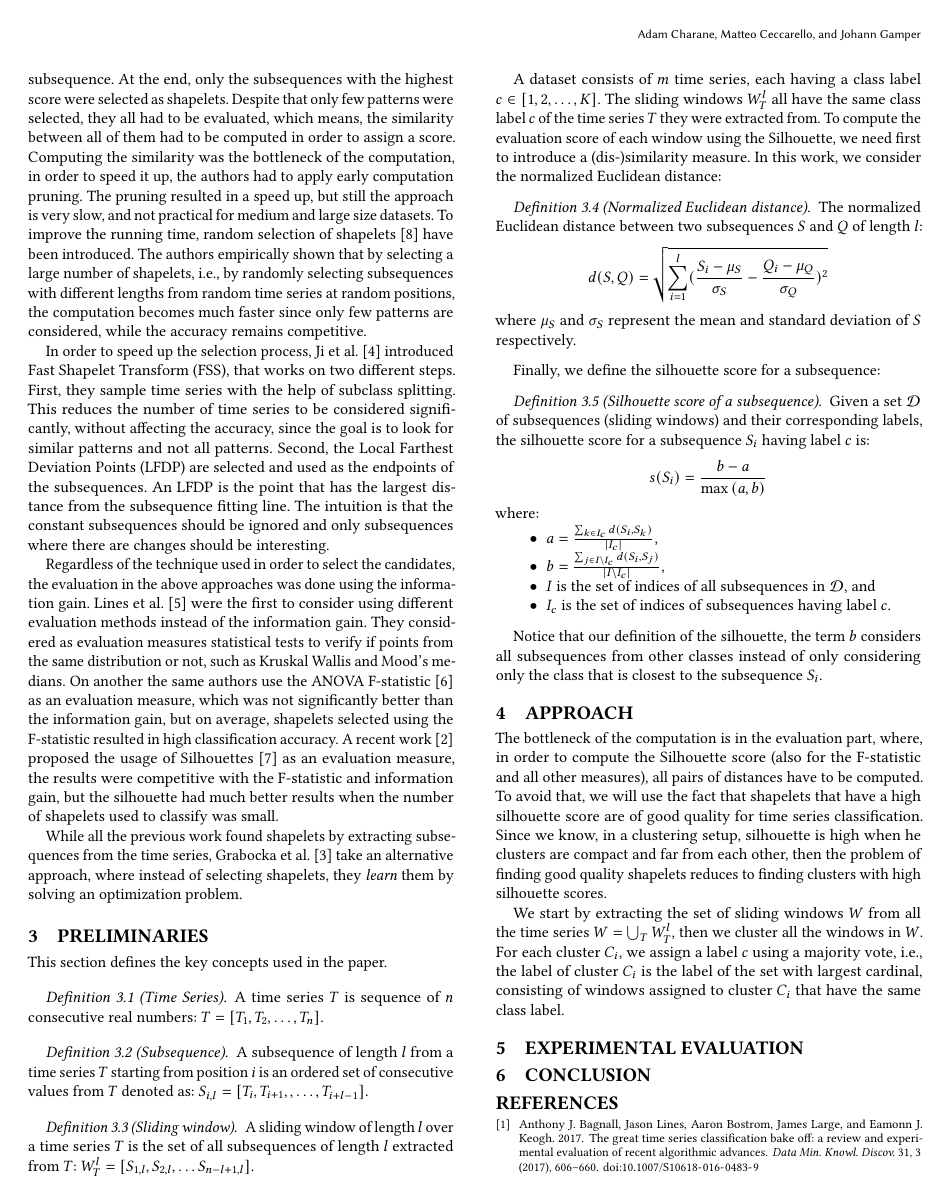
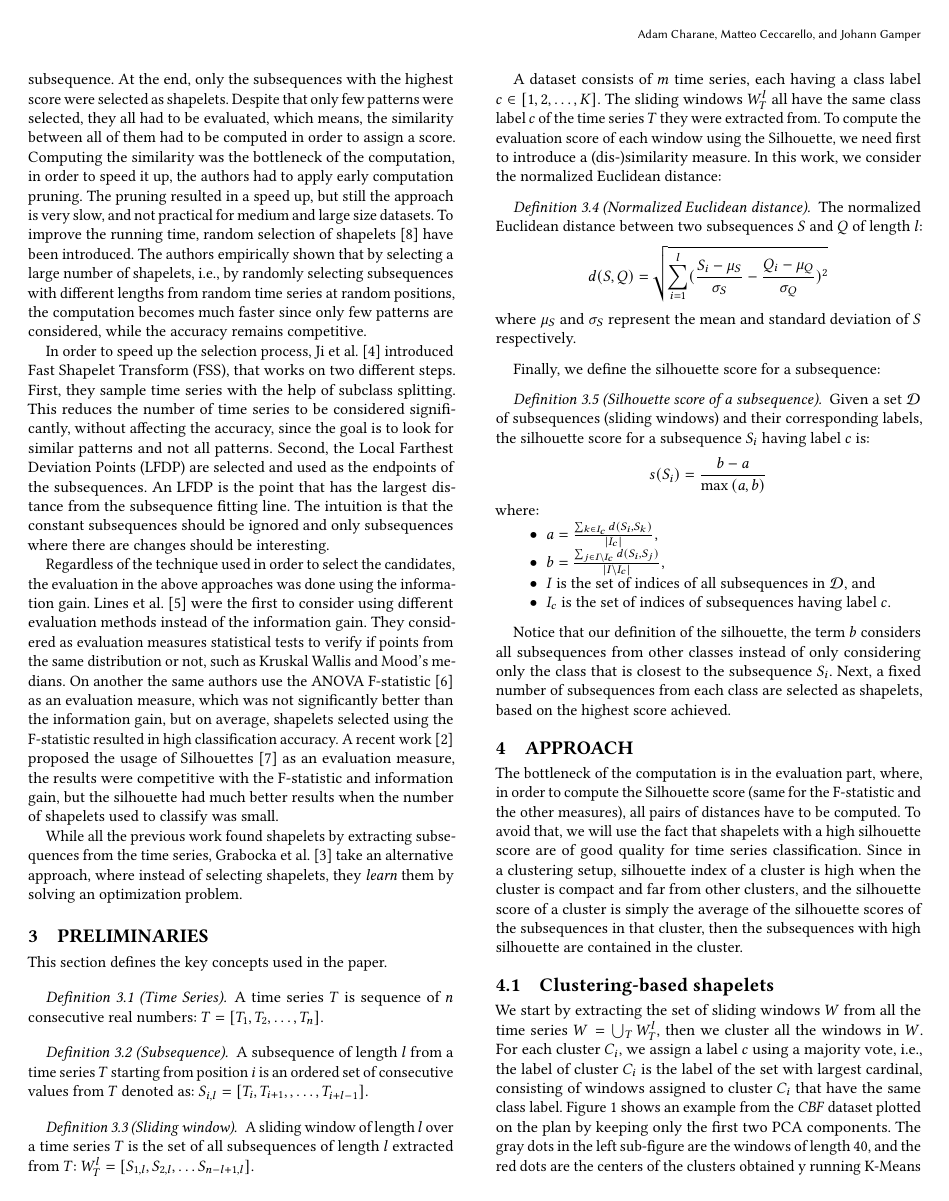
Before and after one commit to charaneadam/efficient-shapelets, a LaTeX paper (Docs/paper/main.tex): page 2 of 3. Compiled offline with pdfLaTeX.

Commit message:
Add clustering example

```diff
--- a/Docs/paper/main.tex
+++ b/Docs/paper/main.tex
@@ -223,16 +229,19 @@ Finally, we define the silhouette score for a subsequence:
 
 Notice that our definition of the silhouette, the term $b$ considers all
 subsequences from other classes instead of only considering only the class that
-is closest to the subsequence $S_i$.
+is closest to the subsequence $S_i$. Next, a fixed number of subsequences from
+each class are selected as shapelets, based on the highest score achieved.
 
 
 \section{Approach}
 The bottleneck of the computation is in the evaluation part, where, in order to
-compute the Silhouette score (also for the F-statistic and all other measures),
+compute the Silhouette score (same for the F-statistic and the other measures),
 all pairs of distances have to be computed. To avoid that, we will use the fact
-that shapelets that have a high silhouette score are of good quality for time
-series classification. Since we know, in a clustering setup, silhouette is high
-when he clusters are compact and far from each other, then the problem of
-finding good quality shapelets reduces to finding clusters with high silhouette
-scores.
+that shapelets with a high silhouette score are of good quality for time
+series classification. Since in a clustering setup, silhouette index of a
+cluster is high when the cluster is compact and far from other clusters, and
+the silhouette score of a cluster is simply the average of the silhouette
+scores of the subsequences in that cluster, then the subsequences with high
+silhouette are contained in the cluster.
 
+\subsection{Clustering-based shapelets}
@@ -239,8 +252,14 @@ scores.
+\end{figure*}
 We start by extracting the set of sliding windows $W$ from all the time series
 $W = \bigcup_T W_T^l$, then we cluster all the windows in $W$.
 For each cluster $C_i$, we assign a label $c$ using a majority vote, i.e., the
 label of cluster $C_i$ is the label of the set with largest cardinal, consisting
 of windows assigned to cluster $C_i$ that have the same class label.
+Figure~\ref{fig:clustering} shows an example from the \emph{CBF} dataset plotted
+on the plan by keeping only the first two PCA components. The gray dots in the
+left sub-figure are the windows of length 40, and the red dots are the centers
+of the clusters obtained y running K-Means algorithm with 100 clusters. The
+right sub-figure shows the labels of the subsequences.
 
 \section{Experimental Evaluation}
 
```
Also changed, not shown: Docs/paper/imgs/clustering.png (added), Docs/paper/main.tex (10 more changed lines).
